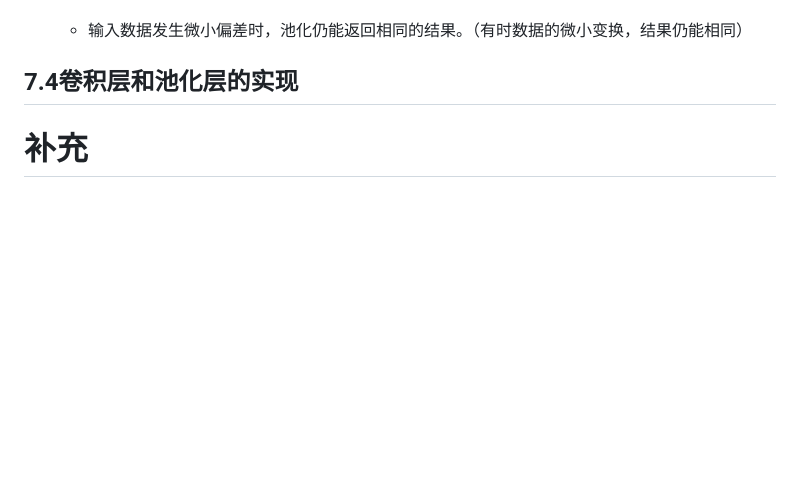
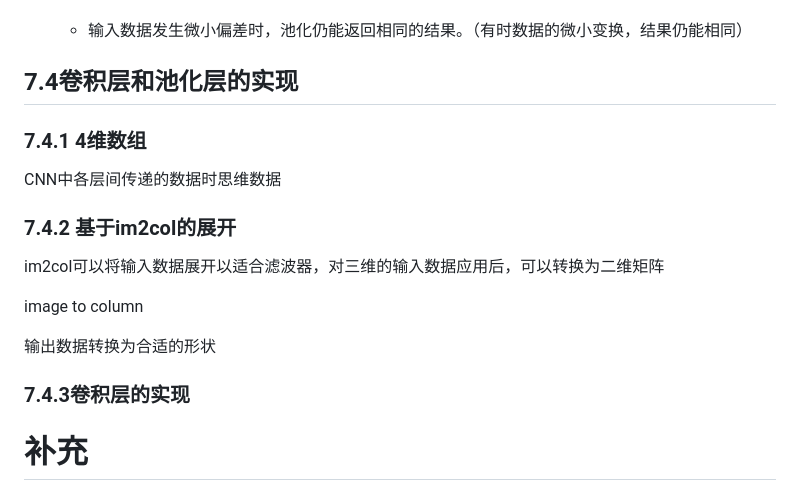
Before and after one commit to frankAaron/all--note, a Markdown page: python/python_self/深度学习.md, the part around the change. Rendered like a GitHub page; blank space fills up the shorter version.

```diff
--- a/python/python_self/深度学习.md
+++ b/python/python_self/深度学习.md
@@ -1163,6 +1163,26 @@ $$
 
 ## 7.4卷积层和池化层的实现
 
+### 7.4.1 4维数组
+
+CNN中各层间传递的数据时思维数据
+
+### 7.4.2 基于im2col的展开
+
+im2col可以将输入数据展开以适合滤波器，对三维的输入数据应用后，可以转换为二维矩阵
+
+image to column
+
+输出数据转换为合适的形状
+
+### 7.4.3卷积层的实现
+
+
+
+
+
+
+
 
 
 # 补充
```
